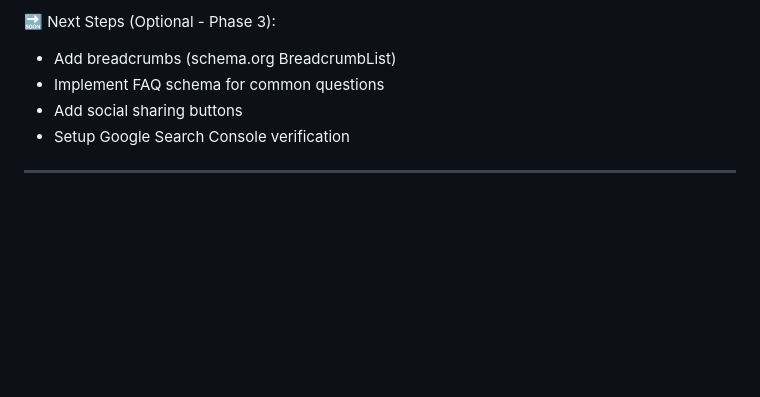
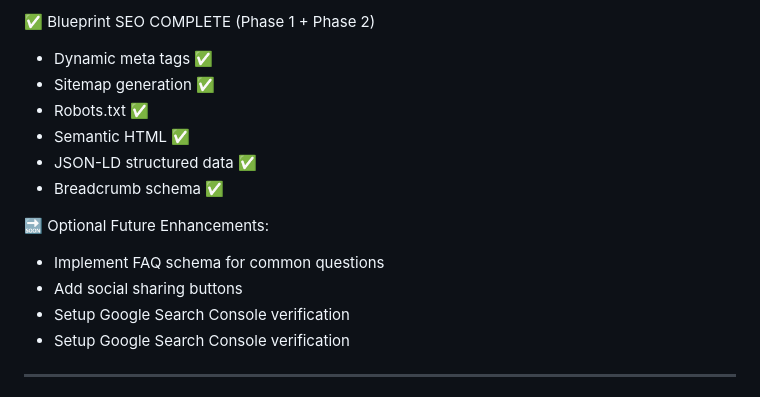
Before and after one commit to Bagus-DevLab/Tugas_UTS_pcs, a Markdown page: docs/MEMORY.md, the part around one of its changes. GitHub-like rendering; blank space fills up the shorter version.

```diff
--- a/docs/MEMORY.md
+++ b/docs/MEMORY.md
@@ -96,8 +119,16 @@ alt={`Ilustrasi gejala penyakit ${disease.name} pada tanaman padi`}
 
-🔜 Next Steps (Optional - Phase 3):
-- Add breadcrumbs (schema.org BreadcrumbList)
+✅ Blueprint SEO COMPLETE (Phase 1 + Phase 2)
+- Dynamic meta tags ✅
+- Sitemap generation ✅
+- Robots.txt ✅
+- Semantic HTML ✅
+- JSON-LD structured data ✅
+- Breadcrumb schema ✅
+
+🔜 Optional Future Enhancements:
 - Implement FAQ schema for common questions
 - Add social sharing buttons
+- Setup Google Search Console verification
 - Setup Google Search Console verification
 
 ---
```
Also changed, not shown: other parts of docs/MEMORY.md (+28 -5 lines).
